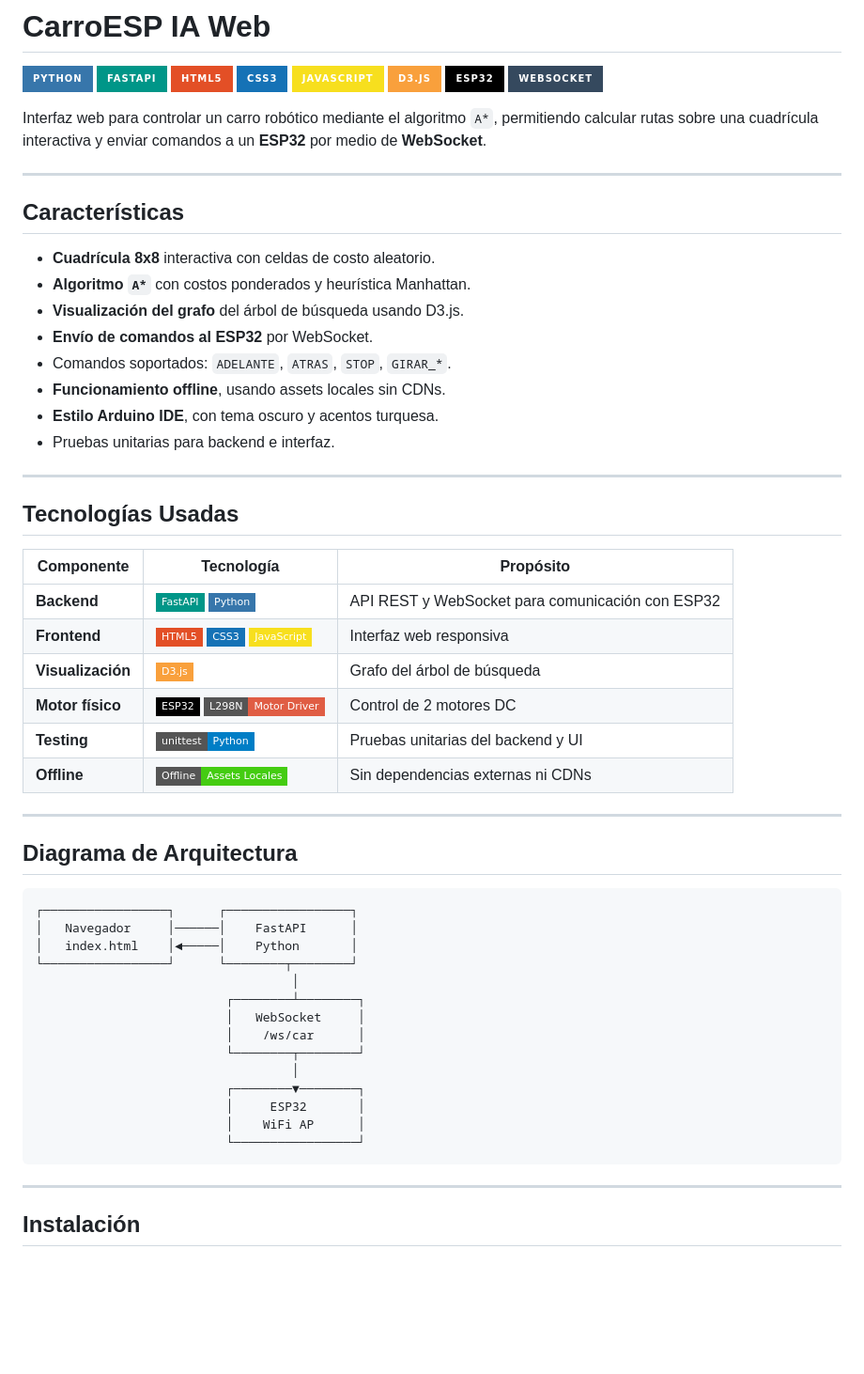
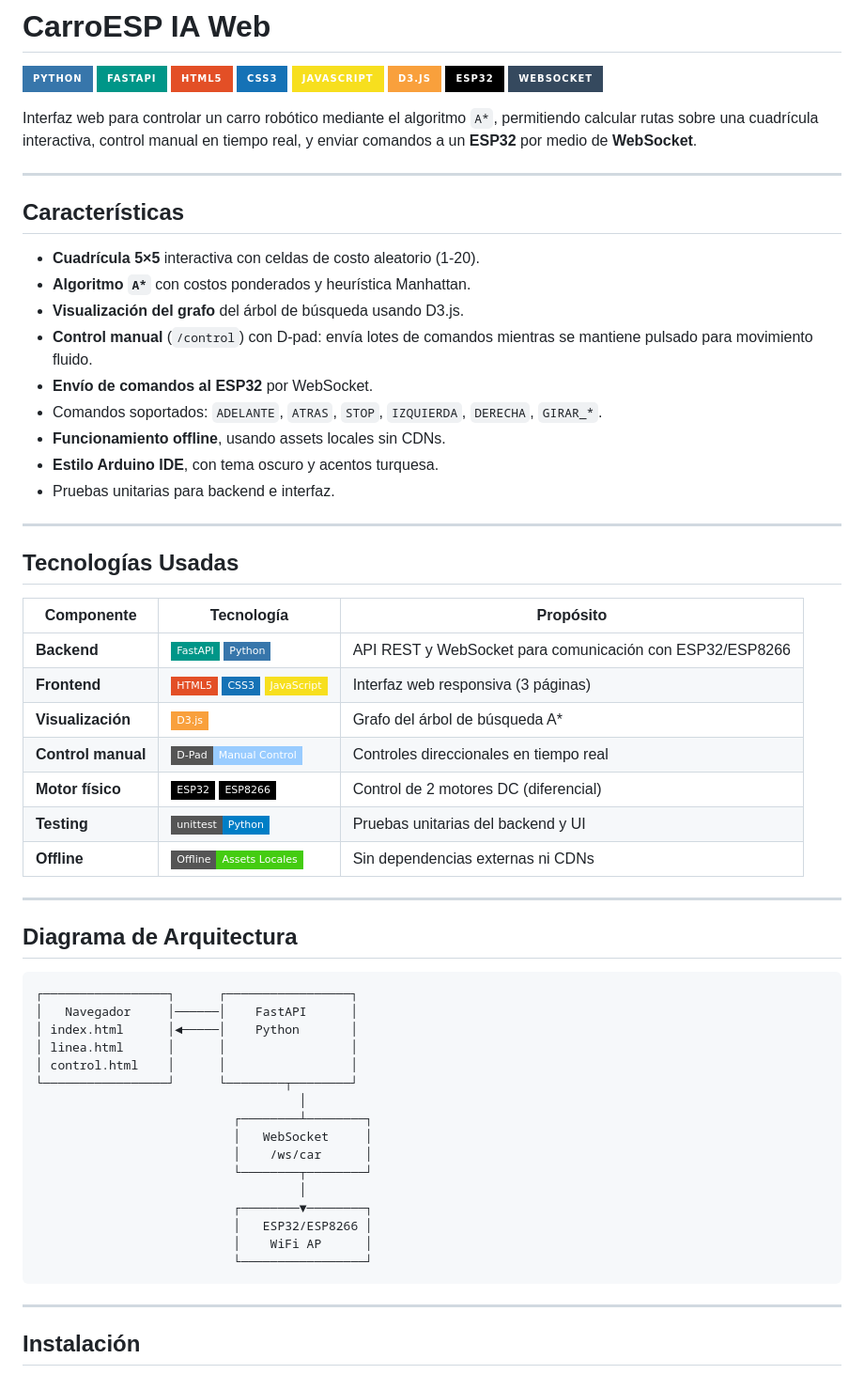
Before and after one commit to Juan-D15/Carro_ESP32_A-, a Markdown page: README.md, the part around one of its changes. Shown at 94% size. Drawn GitHub-style; badges without logos; blank space fills up the shorter version.

````diff
--- a/README.md
+++ b/README.md
@@ -9,17 +9,18 @@
 ![ESP32](https://img.shields.io/badge/ESP32-000000?style=for-the-badge&logo=espressif&logoColor=white)
 ![WebSocket](https://img.shields.io/badge/WebSocket-35495E?style=for-the-badge&logo=socketdotio&logoColor=white)
 
-Interfaz web para controlar un carro robótico mediante el algoritmo `A*`, permitiendo calcular rutas sobre una cuadrícula interactiva y enviar comandos a un **ESP32** por medio de **WebSocket**.
+Interfaz web para controlar un carro robótico mediante el algoritmo `A*`, permitiendo calcular rutas sobre una cuadrícula interactiva, control manual en tiempo real, y enviar comandos a un **ESP32** por medio de **WebSocket**.
 
 ---
 
 ## Características
 
-- **Cuadrícula 8x8** interactiva con celdas de costo aleatorio.
+- **Cuadrícula 5×5** interactiva con celdas de costo aleatorio (1-20).
 - **Algoritmo `A*`** con costos ponderados y heurística Manhattan.
 - **Visualización del grafo** del árbol de búsqueda usando D3.js.
+- **Control manual** (`/control`) con D-pad: envía lotes de comandos mientras se mantiene pulsado para movimiento fluido.
 - **Envío de comandos al ESP32** por WebSocket.
-- Comandos soportados: `ADELANTE`, `ATRAS`, `STOP`, `GIRAR_*`.
+- Comandos soportados: `ADELANTE`, `ATRAS`, `STOP`, `IZQUIERDA`, `DERECHA`, `GIRAR_*`.
 - **Funcionamiento offline**, usando assets locales sin CDNs.
 - **Estilo Arduino IDE**, con tema oscuro y acentos turquesa.
 - Pruebas unitarias para backend e interfaz.
@@ -30,10 +31,11 @@ Interfaz web para controlar un carro robótico mediante el algoritmo `A*`, permi
 
 | Componente | Tecnología | Propósito |
 |-----------|------------|-----------|
-| **Backend** | ![FastAPI](https://img.shields.io/badge/FastAPI-009688?style=flat-square&logo=fastapi&logoColor=white) ![Python](https://img.shields.io/badge/Python-3776AB?style=flat-square&logo=python&logoColor=white) | API REST y WebSocket para comunicación con ESP32 |
-| **Frontend** | ![HTML5](https://img.shields.io/badge/HTML5-E34F26?style=flat-square&logo=html5&logoColor=white) ![CSS3](https://img.shields.io/badge/CSS3-1572B6?style=flat-square&logo=css&logoColor=white) ![JavaScript](https://img.shields.io/badge/JavaScript-F7DF1E?style=flat-square&logo=javascript&logoColor=black) | Interfaz web responsiva |
-| **Visualización** | ![D3.js](https://img.shields.io/badge/D3.js-F9A03C?style=flat-square&logo=d3dotjs&logoColor=white) | Grafo del árbol de búsqueda |
-| **Motor físico** | ![ESP32](https://img.shields.io/badge/ESP32-000000?style=flat-square&logo=espressif&logoColor=white) ![L298N](https://img.shields.io/badge/L298N-Motor_Driver-red?style=flat-square) | Control de 2 motores DC |
+| **Backend** | ![FastAPI](https://img.shields.io/badge/FastAPI-009688?style=flat-square&logo=fastapi&logoColor=white) ![Python](https://img.shields.io/badge/Python-3776AB?style=flat-square&logo=python&logoColor=white) | API REST y WebSocket para comunicación con ESP32/ESP8266 |
+| **Frontend** | ![HTML5](https://img.shields.io/badge/HTML5-E34F26?style=flat-square&logo=html5&logoColor=white) ![CSS3](https://img.shields.io/badge/CSS3-1572B6?style=flat-square&logo=css&logoColor=white) ![JavaScript](https://img.shields.io/badge/JavaScript-F7DF1E?style=flat-square&logo=javascript&logoColor=black) | Interfaz web responsiva (3 páginas) |
+| **Visualización** | ![D3.js](https://img.shields.io/badge/D3.js-F9A03C?style=flat-square&logo=d3dotjs&logoColor=white) | Grafo del árbol de búsqueda A* |
+| **Control manual** | ![Gamepad](https://img.shields.io/badge/D--Pad-Manual_Control-9cf?style=flat-square) | Controles direccionales en tiempo real |
+| **Motor físico** | ![ESP32](https://img.shields.io/badge/ESP32-000000?style=flat-square&logo=espressif&logoColor=white) ![ESP8266](https://img.shields.io/badge/ESP8266-000000?style=flat-square&logo=espressif&logoColor=white) | Control de 2 motores DC (diferencial) |
 | **Testing** | ![unittest](https://img.shields.io/badge/unittest-Python-blue?style=flat-square) | Pruebas unitarias del backend y UI |
 | **Offline** | ![Offline](https://img.shields.io/badge/Offline-Assets_Locales-success?style=flat-square) | Sin dependencias externas ni CDNs |
 
@@ -44,18 +46,20 @@ Interfaz web para controlar un carro robótico mediante el algoritmo `A*`, permi
 ```txt
 ┌─────────────────┐      ┌─────────────────┐
 │   Navegador     │──────│    FastAPI      │
-│   index.html    │◄─────│    Python       │
+│ index.html      │◄─────│    Python       │
+│ linea.html      │      │                 │
+│ control.html    │      │                 │
 └─────────────────┘      └────────┬────────┘
-                                   │
-                          ┌────────┴────────┐
-                          │   WebSocket     │
-                          │    /ws/car      │
-                          └────────┬────────┘
-                                   │
-                          ┌────────▼────────┐
-                          │     ESP32       │
-                          │    WiFi AP      │
-                          └─────────────────┘
+                                    │
+                           ┌────────┴────────┐
+                           │   WebSocket     │
+                           │    /ws/car      │
+                           └────────┬────────┘
+                                    │
+                           ┌────────▼────────┐
+                           │   ESP32/ESP8266 │
+                           │    WiFi AP      │
+                           └─────────────────┘
 ```
 
 ---
````
Also changed, not shown: other parts of README.md (+59 -19 lines).
